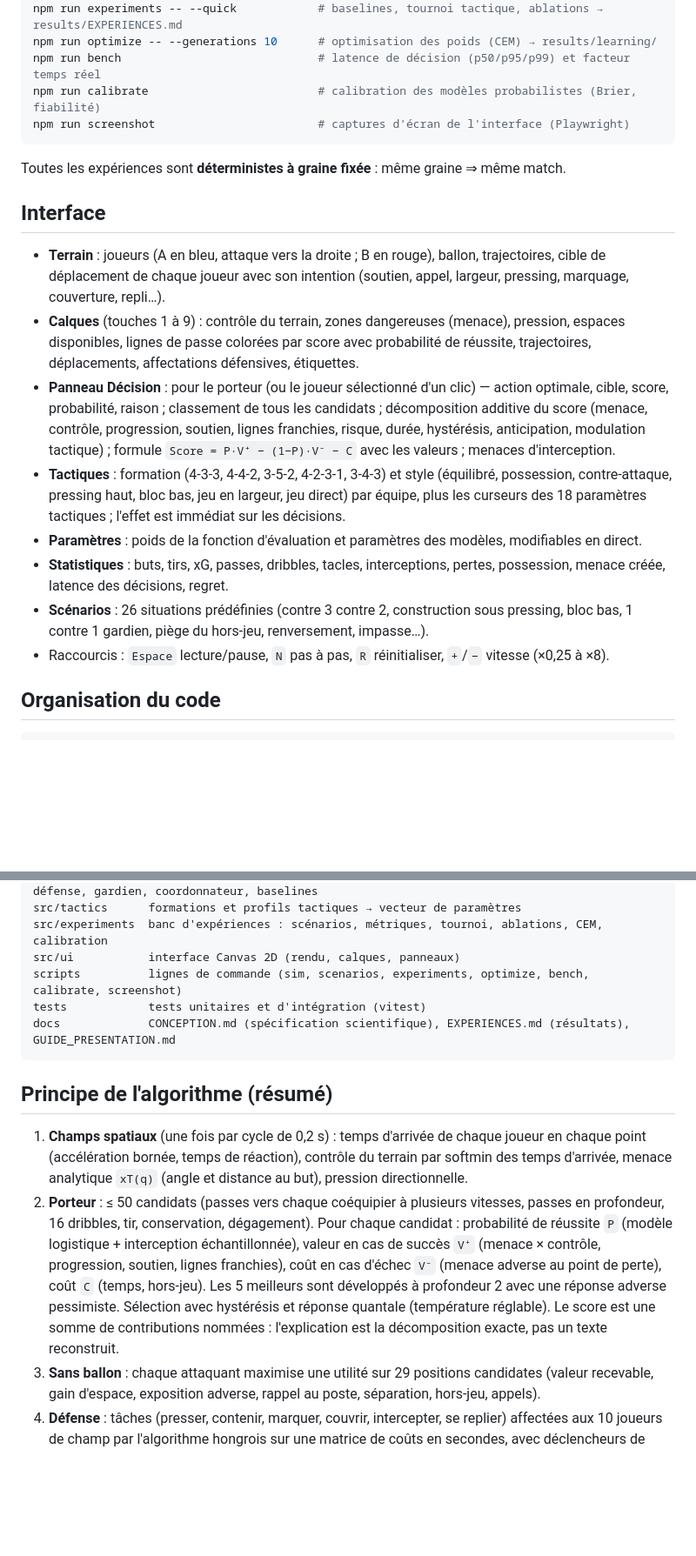
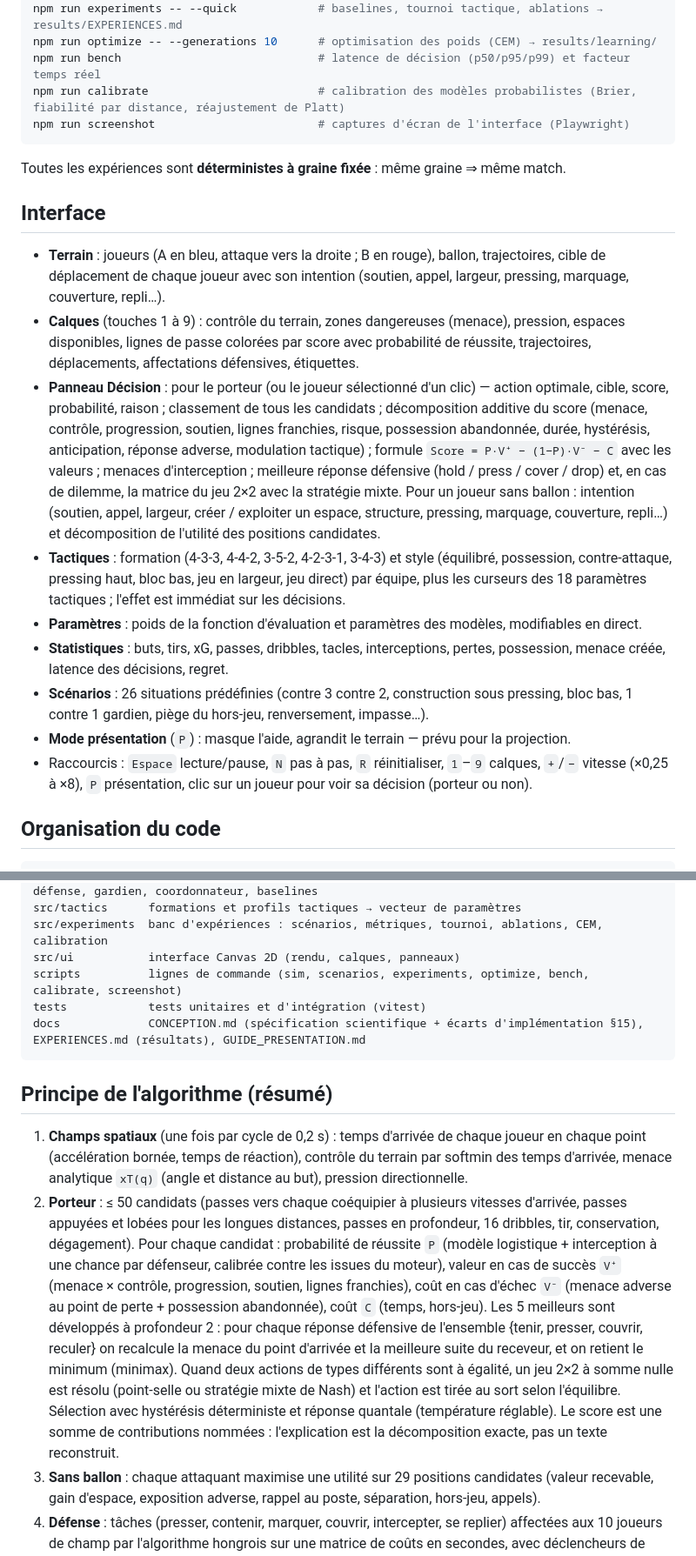
Before and after one commit to maxencerekem38-source/TIPE, a Markdown page: README.md, 2 parts joined by grey strips. Shown at 87% size. Drawn GitHub-style; blank space fills up the shorter version.

Commit message:
README : mode présentation, ensemble de réponses adverses, jeu 2×2, calibration
Co-Authored-By: Claude Fable 5.1 <noreply@anthropic.com>
Claude-Session: https://claude.ai/code/session_01U7fNnS6bxmsCADzDpLATPc

````diff
--- a/README.md
+++ b/README.md
@@ -25,7 +25,7 @@ npm run scenarios -- --seeds 8            # bibliothèque de scénarios : accord
 npm run experiments -- --quick            # baselines, tournoi tactique, ablations → results/EXPERIENCES.md
 npm run optimize -- --generations 10      # optimisation des poids (CEM) → results/learning/
 npm run bench                             # latence de décision (p50/p95/p99) et facteur temps réel
-npm run calibrate                         # calibration des modèles probabilistes (Brier, fiabilité)
+npm run calibrate                         # calibration des modèles probabilistes (Brier, fiabilité par distance, réajustement de Platt)
 npm run screenshot                        # captures d'écran de l'interface (Playwright)
 ```
 
@@ -35,12 +35,13 @@ Toutes les expériences sont **déterministes à graine fixée** : même graine
 
 - **Terrain** : joueurs (A en bleu, attaque vers la droite ; B en rouge), ballon, trajectoires, cible de déplacement de chaque joueur avec son intention (soutien, appel, largeur, pressing, marquage, couverture, repli…).
 - **Calques** (touches 1 à 9) : contrôle du terrain, zones dangereuses (menace), pression, espaces disponibles, lignes de passe colorées par score avec probabilité de réussite, trajectoires, déplacements, affectations défensives, étiquettes.
-- **Panneau Décision** : pour le porteur (ou le joueur sélectionné d'un clic) — action optimale, cible, score, probabilité, raison ; classement de tous les candidats ; décomposition additive du score (menace, contrôle, progression, soutien, lignes franchies, risque, durée, hystérésis, anticipation, modulation tactique) ; formule `Score = P·V⁺ − (1−P)·V⁻ − C` avec les valeurs ; menaces d'interception.
+- **Panneau Décision** : pour le porteur (ou le joueur sélectionné d'un clic) — action optimale, cible, score, probabilité, raison ; classement de tous les candidats ; décomposition additive du score (menace, contrôle, progression, soutien, lignes franchies, risque, possession abandonnée, durée, hystérésis, anticipation, réponse adverse, modulation tactique) ; formule `Score = P·V⁺ − (1−P)·V⁻ − C` avec les valeurs ; menaces d'interception ; meilleure réponse défensive (hold / press / cover / drop) et, en cas de dilemme, la matrice du jeu 2×2 avec la stratégie mixte. Pour un joueur sans ballon : intention (soutien, appel, largeur, créer / exploiter un espace, structure, pressing, marquage, couverture, repli…) et décomposition de l'utilité des positions candidates.
 - **Tactiques** : formation (4-3-3, 4-4-2, 3-5-2, 4-2-3-1, 3-4-3) et style (équilibré, possession, contre-attaque, pressing haut, bloc bas, jeu en largeur, jeu direct) par équipe, plus les curseurs des 18 paramètres tactiques ; l'effet est immédiat sur les décisions.
 - **Paramètres** : poids de la fonction d'évaluation et paramètres des modèles, modifiables en direct.
 - **Statistiques** : buts, tirs, xG, passes, dribbles, tacles, interceptions, pertes, possession, menace créée, latence des décisions, regret.
 - **Scénarios** : 26 situations prédéfinies (contre 3 contre 2, construction sous pressing, bloc bas, 1 contre 1 gardien, piège du hors-jeu, renversement, impasse…).
-- Raccourcis : `Espace` lecture/pause, `N` pas à pas, `R` réinitialiser, `+`/`−` vitesse (×0,25 à ×8).
+- **Mode présentation** (`P`) : masque l'aide, agrandit le terrain — prévu pour la projection.
+- Raccourcis : `Espace` lecture/pause, `N` pas à pas, `R` réinitialiser, `1`–`9` calques, `+`/`−` vitesse (×0,25 à ×8), `P` présentation, clic sur un joueur pour voir sa décision (porteur ou non).
 
 ## Organisation du code
 
@@ -54,13 +55,13 @@ src/experiments  banc d'expériences : scénarios, métriques, tournoi, ablation
 src/ui           interface Canvas 2D (rendu, calques, panneaux)
 scripts          lignes de commande (sim, scenarios, experiments, optimize, bench, calibrate, screenshot)
 tests            tests unitaires et d'intégration (vitest)
-docs             CONCEPTION.md (spécification scientifique), EXPERIENCES.md (résultats), GUIDE_PRESENTATION.md
+docs             CONCEPTION.md (spécification scientifique + écarts d'implémentation §15), EXPERIENCES.md (résultats), GUIDE_PRESENTATION.md
 ```
 
 ## Principe de l'algorithme (résumé)
 
 1. **Champs spatiaux** (une fois par cycle de 0,2 s) : temps d'arrivée de chaque joueur en chaque point (accélération bornée, temps de réaction), contrôle du terrain par softmin des temps d'arrivée, menace analytique `xT(q)` (angle et distance au but), pression directionnelle.
-2. **Porteur** : ≤ 50 candidats (passes vers chaque coéquipier à plusieurs vitesses, passes en profondeur, 16 dribbles, tir, conservation, dégagement). Pour chaque candidat : probabilité de réussite `P` (modèle logistique + interception échantillonnée), valeur en cas de succès `V⁺` (menace × contrôle, progression, soutien, lignes franchies), coût en cas d'échec `V⁻` (menace adverse au point de perte), coût `C` (temps, hors-jeu). Les 5 meilleurs sont développés à profondeur 2 avec une réponse adverse pessimiste. Sélection avec hystérésis et réponse quantale (température réglable). Le score est une somme de contributions nommées : l'explication est la décomposition exacte, pas un texte reconstruit.
+2. **Porteur** : ≤ 50 candidats (passes vers chaque coéquipier à plusieurs vitesses d'arrivée, passes appuyées et lobées pour les longues distances, passes en profondeur, 16 dribbles, tir, conservation, dégagement). Pour chaque candidat : probabilité de réussite `P` (modèle logistique + interception à une chance par défenseur, calibrée contre les issues du moteur), valeur en cas de succès `V⁺` (menace × contrôle, progression, soutien, lignes franchies), coût en cas d'échec `V⁻` (menace adverse au point de perte + possession abandonnée), coût `C` (temps, hors-jeu). Les 5 meilleurs sont développés à profondeur 2 : pour chaque réponse défensive de l'ensemble {tenir, presser, couvrir, reculer} on recalcule la menace du point d'arrivée et la meilleure suite du receveur, et on retient le minimum (minimax). Quand deux actions de types différents sont à égalité, un jeu 2×2 à somme nulle est résolu (point-selle ou stratégie mixte de Nash) et l'action est tirée au sort selon l'équilibre. Sélection avec hystérésis déterministe et réponse quantale (température réglable). Le score est une somme de contributions nommées : l'explication est la décomposition exacte, pas un texte reconstruit.
 3. **Sans ballon** : chaque attaquant maximise une utilité sur 29 positions candidates (valeur recevable, gain d'espace, exposition adverse, rappel au poste, séparation, hors-jeu, appels).
 4. **Défense** : tâches (presser, contenir, marquer, couvrir, intercepter, se replier) affectées aux 10 joueurs de champ par l'algorithme hongrois sur une matrice de coûts en secondes, avec déclencheurs de pressing tactiques et hystérésis.
 5. **Tactiques** : formation + style ⇒ vecteur de 18 paramètres qui module poids, seuils et lignes ; les tactiques changent réellement les décisions (mesuré dans le tournoi).
````
